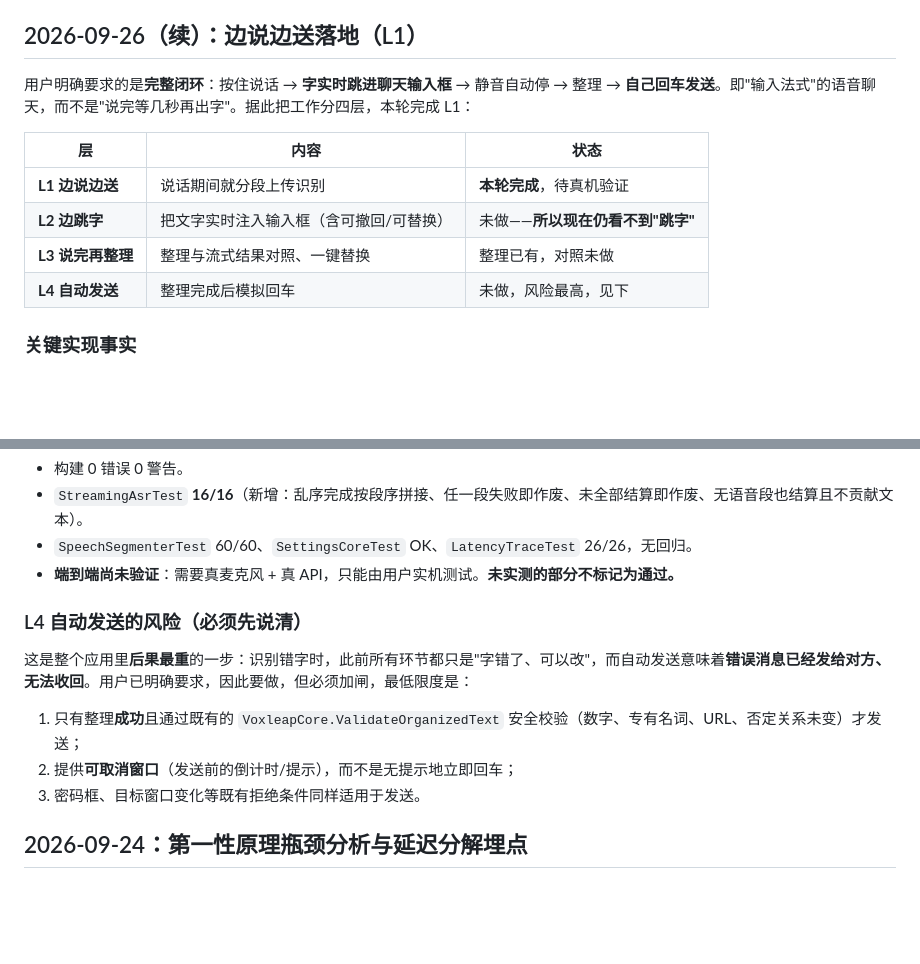
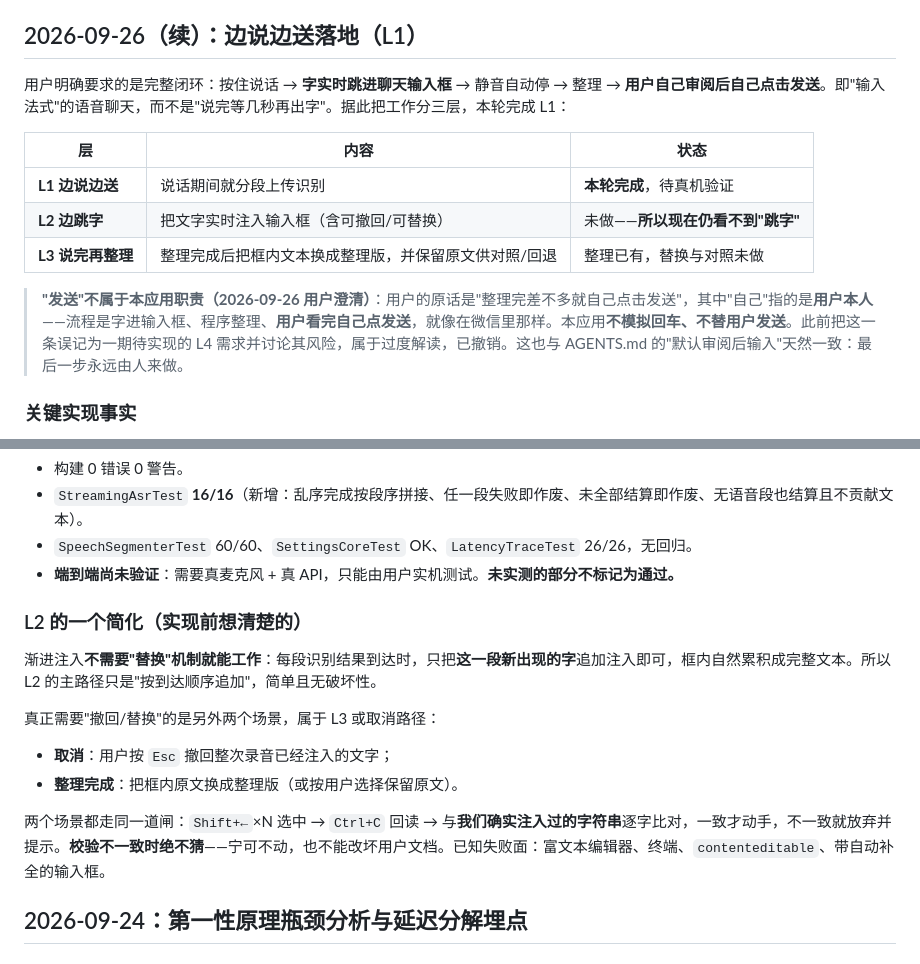
Before and after one commit to sinepop/VoxLeap, a Markdown page: PROGRESS.md, 2 parts joined by grey strips. Rendered like a GitHub page; blank space fills up the shorter version.

Commit message:
docs: 澄清发送不由本应用负责，L4 从计划撤销
用户澄清：'整理完差不多就自己点击发送'里的'自己'指的是用户本人。流程是字进输入框 -> 程序整理 -> 用户自己审阅后自己点发送，就像在微信里那样。本应用不模拟回车、不替用户发送。此前把这一条误记为一期待实现的 L4 需求并讨论其风险，属于过度解读，已撤销。这也与 AGENTS.md 的'默认审阅后输入'天然一致：最后一步永远由人来做。

同时记录 L2 实现前想清楚的简化：渐进注入不需要'替换'机制就能工作——每段结果到达时只追加'这一段新出现的字'，框内自然累积。真正需要撤回/替换的只有两个场景：用户按 Esc 取消整次注入，以及整理完成后把框内原文换成整理版。两者共用同一道校验闸（Shift+左选 -> Ctrl+C 回读 -> 与我们确实注入过的字符串逐字比对，不一致即放弃）。

工作层级由四层改为三层：L1 边说边送（已完成）、L2 边跳字、L3 说完再整理。

```diff
--- a/PROGRESS.md
+++ b/PROGRESS.md
@@ -106,14 +106,15 @@
 
 ## 2026-09-26（续）：边说边送落地（L1）
 
-用户明确要求的是**完整闭环**：按住说话 → **字实时跳进聊天输入框** → 静音自动停 → 整理 → **自己回车发送**。即"输入法式"的语音聊天，而不是"说完等几秒再出字"。据此把工作分四层，本轮完成 L1：
+用户明确要求的是完整闭环：按住说话 → **字实时跳进聊天输入框** → 静音自动停 → 整理 → **用户自己审阅后自己点击发送**。即"输入法式"的语音聊天，而不是"说完等几秒再出字"。据此把工作分三层，本轮完成 L1：
 
 | 层 | 内容 | 状态 |
 |---|---|---|
 | **L1 边说边送** | 说话期间就分段上传识别 | **本轮完成**，待真机验证 |
 | **L2 边跳字** | 把文字实时注入输入框（含可撤回/可替换） | 未做——**所以现在仍看不到"跳字"** |
-| **L3 说完再整理** | 整理与流式结果对照、一键替换 | 整理已有，对照未做 |
-| **L4 自动发送** | 整理完成后模拟回车 | 未做，风险最高，见下 |
+| **L3 说完再整理** | 整理完成后把框内文本换成整理版，并保留原文供对照/回退 | 整理已有，替换与对照未做 |
+
+> **"发送"不属于本应用职责（2026-09-26 用户澄清）**：用户的原话是"整理完差不多就自己点击发送"，其中"自己"指的是**用户本人**——流程是字进输入框、程序整理、**用户看完自己点发送**，就像在微信里那样。本应用**不模拟回车、不替用户发送**。此前把这一条误记为一期待实现的 L4 需求并讨论其风险，属于过度解读，已撤销。这也与 AGENTS.md 的"默认审阅后输入"天然一致：最后一步永远由人来做。
 
 ### 关键实现事实
 
@@ -133,13 +134,16 @@
 - `SpeechSegmenterTest` 60/60、`SettingsCoreTest` OK、`LatencyTraceTest` 26/26，无回归。
 - **端到端尚未验证**：需要真麦克风 + 真 API，只能由用户实机测试。**未实测的部分不标记为通过。**
 
-### L4 自动发送的风险（必须先说清）
+### L2 的一个简化（实现前想清楚的）
 
-这是整个应用里**后果最重**的一步：识别错字时，此前所有环节都只是"字错了、可以改"，而自动发送意味着**错误消息已经发给对方、无法收回**。用户已明确要求，因此要做，但必须加闸，最低限度是：
+渐进注入**不需要"替换"机制就能工作**：每段识别结果到达时，只把**这一段新出现的字**追加注入即可，框内自然累积成完整文本。所以 L2 的主路径只是"按到达顺序追加"，简单且无破坏性。
 
-1. 只有整理**成功**且通过既有的 `VoxleapCore.ValidateOrganizedText` 安全校验（数字、专有名词、URL、否定关系未变）才发送；
-2. 提供**可取消窗口**（发送前的倒计时/提示），而不是无提示地立即回车；
-3. 密码框、目标窗口变化等既有拒绝条件同样适用于发送。
+真正需要"撤回/替换"的是另外两个场景，属于 L3 或取消路径：
+
+- **取消**：用户按 `Esc` 撤回整次录音已经注入的文字；
+- **整理完成**：把框内原文换成整理版（或按用户选择保留原文）。
+
+两个场景都走同一道闸：`Shift+←`×N 选中 → `Ctrl+C` 回读 → 与**我们确实注入过的字符串**逐字比对，一致才动手，不一致就放弃并提示。**校验不一致时绝不猜**——宁可不动，也不能改坏用户文档。已知失败面：富文本编辑器、终端、`contenteditable`、带自动补全的输入框。
 
 ## 2026-09-24：第一性原理瓶颈分析与延迟分解埋点
 
```
